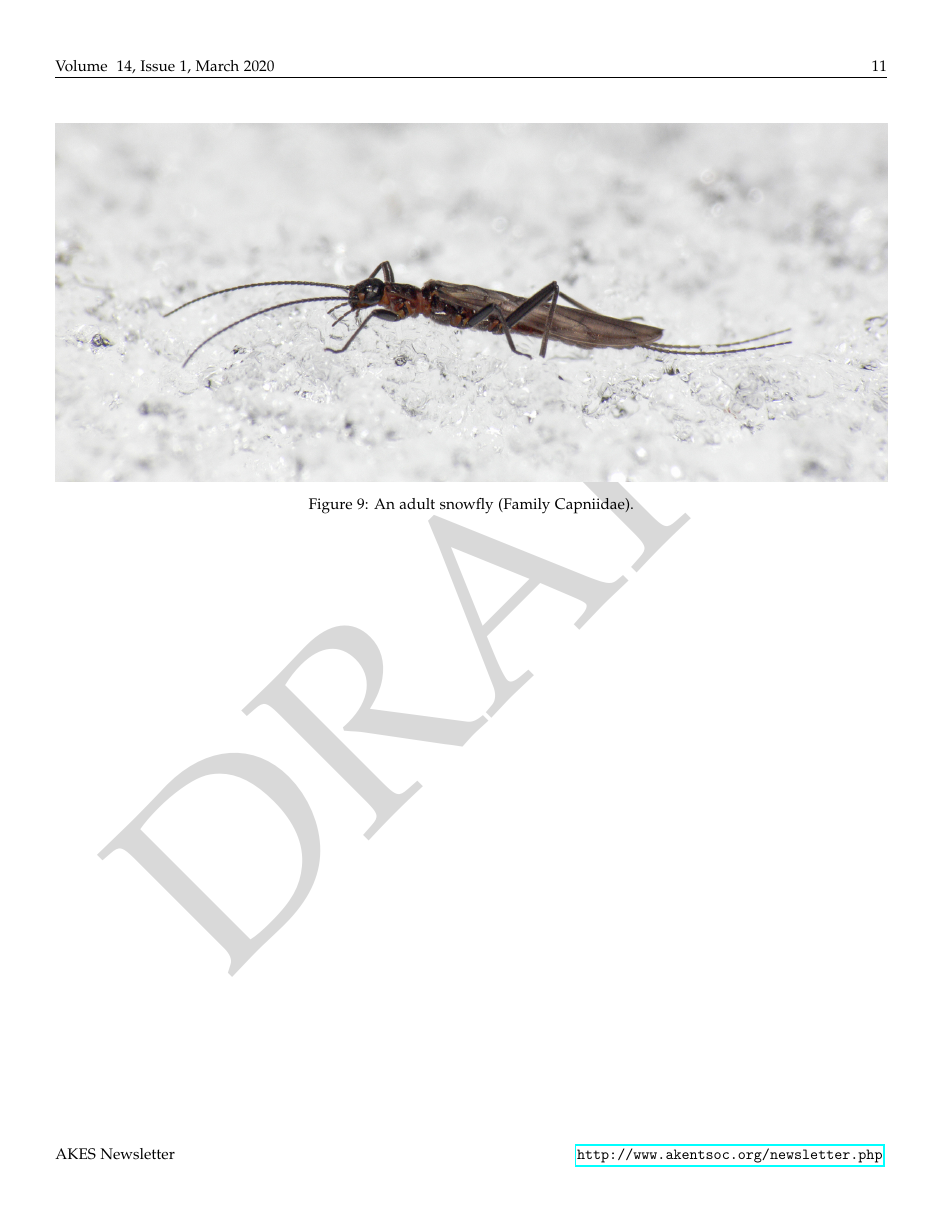
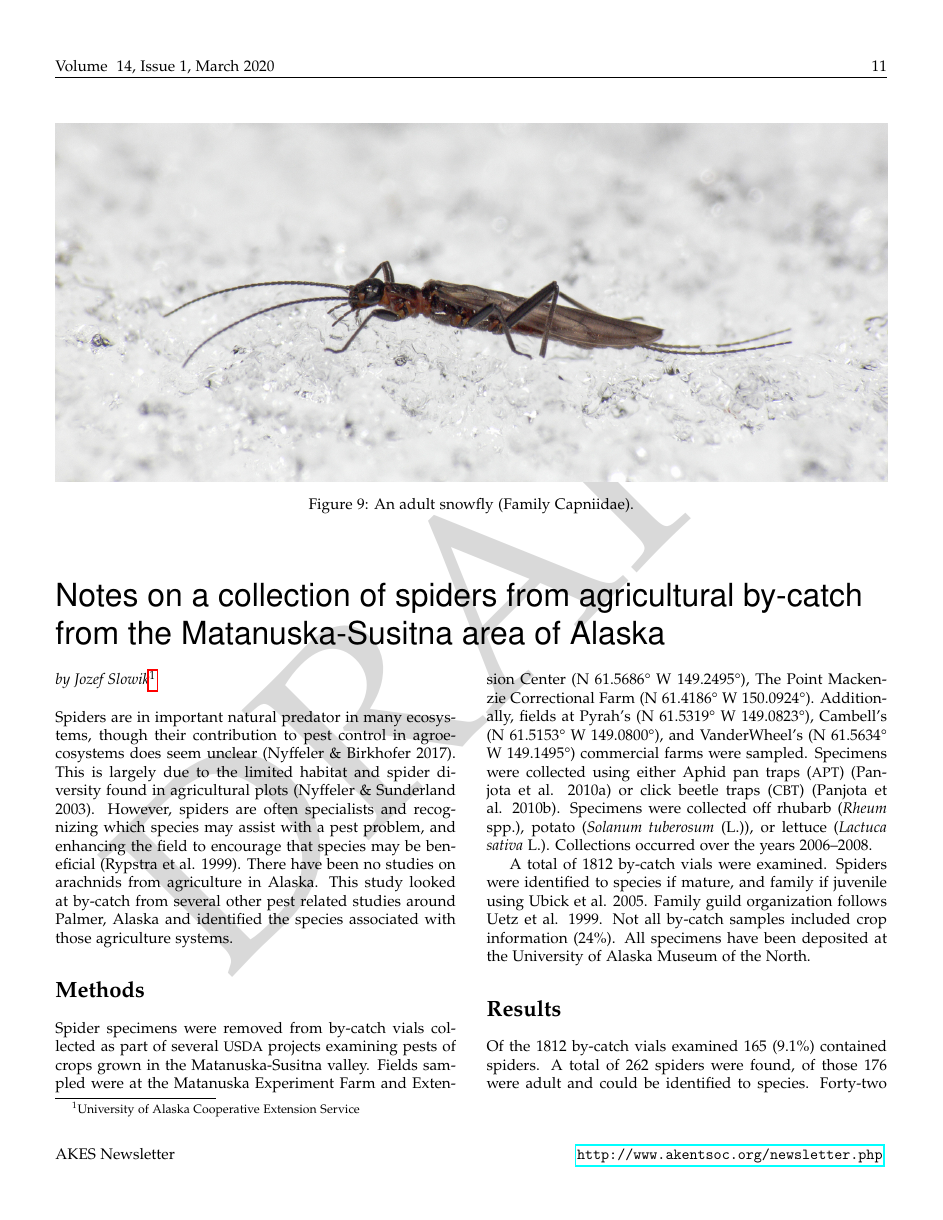
Before and after one commit to Alaska-Entomological-Society/AKES_Newsletter, a LaTeX document (2021/01/AKES_newsletter_2021_01.tex, which reads 2021/01/ag_spiders.tex): page 11 of 11 before the commit and page 11 of 12 after it. Compiled offline with pdfLaTeX.

Commit message:
Add ag spiders article

```diff
--- /dev/null
+++ b/2021/01/ag_spiders.tex
@@ -0,0 +1,17 @@
+\title{Notes on a collection of spiders from agricultural by-catch from the Matanuska-Susitna area of Alaska}
+
+\author{by Jozef Slowik\footnote{University of Alaska Cooperative Extension Service}}
+
+\maketitle
+
+Spiders are in important natural predator in many ecosystems, though their contribution to pest control in agroecosystems does seem unclear (Nyffeler \& Birkhofer 2017). This is largely due to the limited habitat and spider diversity found in agricultural plots (Nyffeler \& Sunderland 2003). However, spiders are often specialists and recognizing which species may assist with a pest problem, and enhancing the field to encourage that species may be beneficial (Rypstra et al. 1999). There have been no studies on arachnids from agriculture in Alaska. This study looked at by-catch from several other pest related studies around Palmer, Alaska and identified the species associated with those agriculture systems.
+
+\section{Methods}
+
+Spider specimens were removed from by-catch vials collected as part of several \acr{USDA} projects examining pests of crops grown in the Matanuska-Susitna valley. Fields sampled were at the Matanuska Experiment Farm and Extension Center (N 61.5686\textdegree{} W 149.2495\textdegree{}), The Point Mackenzie Correctional Farm (N 61.4186\textdegree{} W 150.0924\textdegree{}). Additionally, fields at Pyrah’s (N 61.5319\textdegree{} W 149.0823\textdegree{}), Cambell’s (N 61.5153\textdegree{} W 149.0800\textdegree{}), and VanderWheel’s (N 61.5634\textdegree{} W 149.1495\textdegree{}) commercial farms were sampled. Specimens were collected using either Aphid pan traps (\acr{APT}) (Panjota et al. 2010a) or click beetle traps (\acr{CBT}) (Panjota et al. 2010b). Specimens were collected off rhubarb (\textit{Rheum} spp.), potato (\textit{Solanum tuberosum} (L.)), or lettuce (\textit{Lactuca sativa} L.). Collections occurred over the years 2006--2008.
+
+A total of 1812 by-catch vials were examined. Spiders were identified to species if mature, and family if juvenile using Ubick et al. 2005.
+Family guild organization follows Uetz et al. 1999. Not all by-catch samples included crop information (24\%). All specimens have been deposited at the University of Alaska Museum of the North.
+
+\section{Results}
+Of the 1812 by-catch vials examined 165 (9.1\%) contained spiders. A total of 262 spiders were found, of those 176 were adult and could be identified to species. Forty-two species were identified representing 10 families (Table 1). One additional family, Theridiidae, was only represented by juveniles. The highest number of specimens and species was exhibited by the family Linyphiidae (Table 2). Rhubarb samples dominated the crop type sampled (n=133) compared to potato (n=10) and lettuce (n=7). The Wandering Sheet guild dominated species and samples because of the inclusion of Linyphiidae. Second was the Ambusher (Thomisidae and Philodromidae) and Orbweaver (Araneidae and Tetragnathidae) guilds (Table 3).
```
Also changed, not shown: 2021/01/AKES_newsletter_2021_01.tex (+2 -0 lines), 2021/01/ag_spiders.tex (8 more changed lines).
